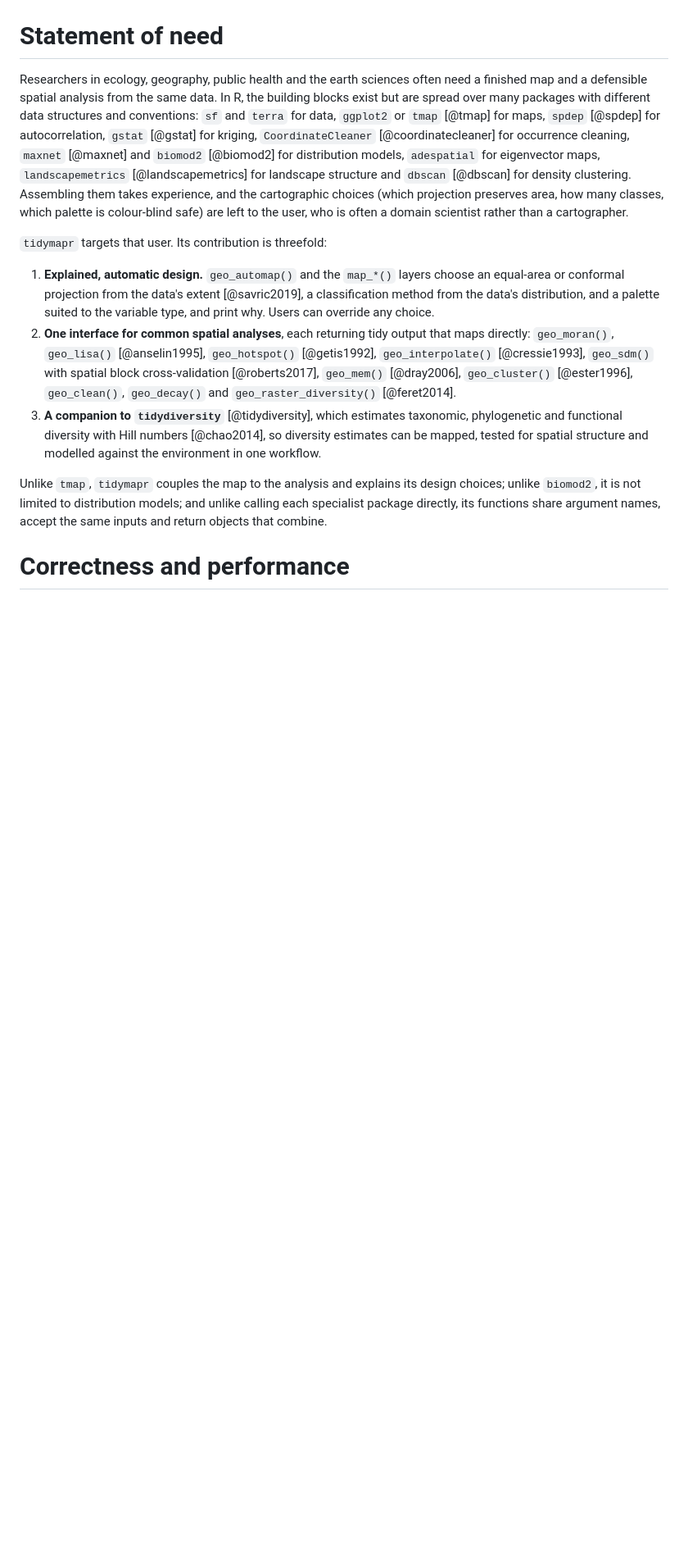
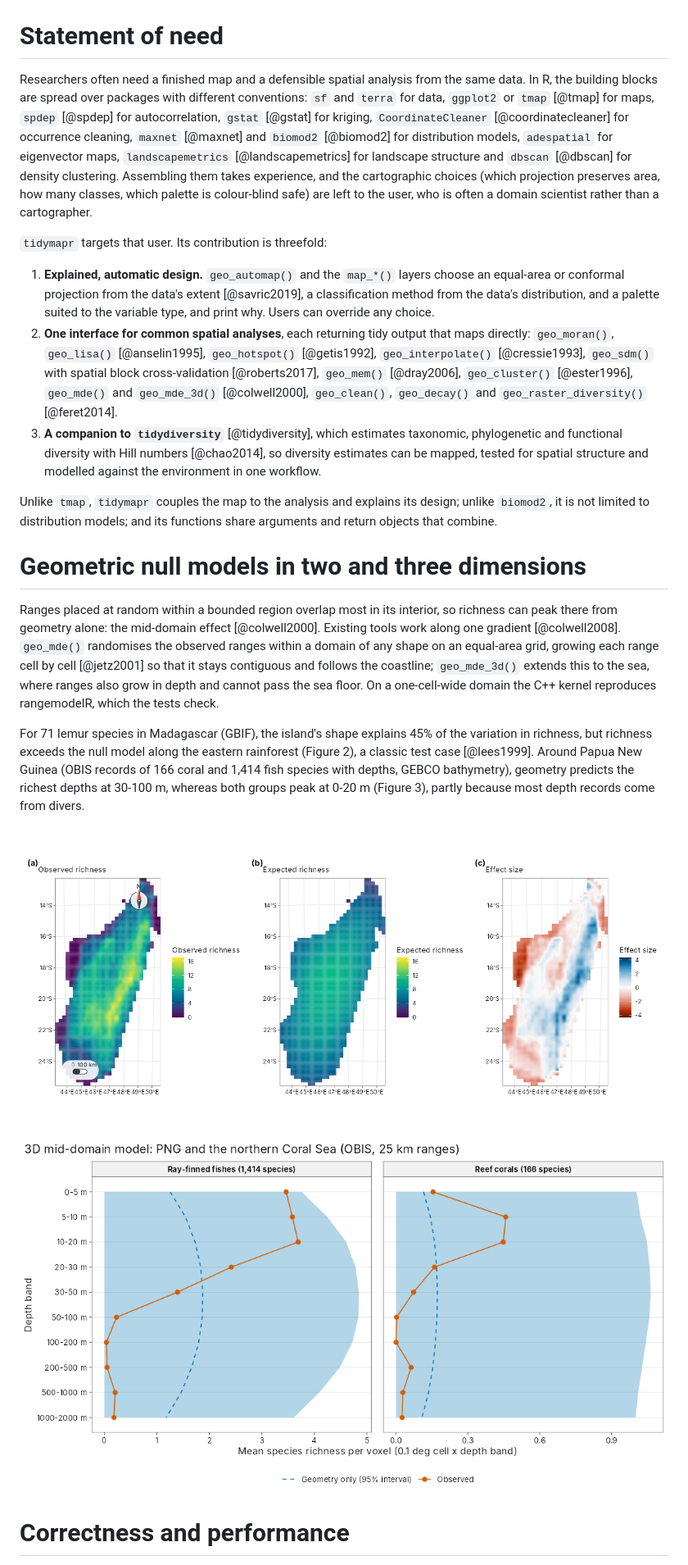
Before and after one commit to jmozez/tidymapr, a Markdown page: paper/paper.md, the part around one of its changes. Shown at 82% size. Drawn GitHub-style; pictures changed too: paper/figure-mde-2d.png (added), paper/figure-mde-3d.png (added); blank space fills up the shorter version.

Commit message:
JOSS paper: two- and three-dimensional mid-domain models, results and figures

```diff
--- a/paper/paper.md
+++ b/paper/paper.md
@@ -43,10 +43,9 @@ arrow.](figure-sdm.png)
 
 # Statement of need
 
-Researchers in ecology, geography, public health and the earth sciences
-often need a finished map and a defensible spatial analysis from the
-same data. In R, the building blocks exist but are spread over many
-packages with different data structures and conventions: `sf` and
+Researchers often need a finished map and a defensible spatial
+analysis from the same data. In R, the building blocks are spread over
+packages with different conventions: `sf` and
 `terra` for data, `ggplot2` or `tmap` [@tmap] for maps, `spdep`
 [@spdep] for autocorrelation, `gstat` [@gstat] for kriging,
 `CoordinateCleaner` [@coordinatecleaner] for occurrence cleaning,
@@ -70,6 +69,7 @@ is often a domain scientist rather than a cartographer.
    `geo_hotspot()` [@getis1992], `geo_interpolate()` [@cressie1993],
    `geo_sdm()` with spatial block cross-validation [@roberts2017],
    `geo_mem()` [@dray2006], `geo_cluster()` [@ester1996],
+   `geo_mde()` and `geo_mde_3d()` [@colwell2000],
    `geo_clean()`, `geo_decay()` and `geo_raster_diversity()`
    [@feret2014].
 3. **A companion to `tidydiversity`** [@tidydiversity], which estimates
@@ -79,10 +79,36 @@ is often a domain scientist rather than a cartographer.
    workflow.
 
 Unlike `tmap`, `tidymapr` couples the map to the analysis and explains
-its design choices; unlike `biomod2`, it is not limited to distribution
-models; and unlike calling each specialist package directly, its
-functions share argument names, accept the same inputs and return
-objects that combine.
+its design; unlike `biomod2`, it is not limited to distribution models;
+and its functions share arguments and return objects that combine.
+
+# Geometric null models in two and three dimensions
+
+Ranges placed at random within a bounded region overlap most in its
+interior, so richness can peak there from geometry alone: the
+mid-domain effect [@colwell2000]. Existing tools work along one gradient
+[@colwell2008]. `geo_mde()` randomises the observed ranges within a
+domain of any shape on an equal-area grid, growing each range cell by
+cell [@jetz2001] so that it stays contiguous and follows the coastline;
+`geo_mde_3d()` extends this to the sea, where ranges also grow in depth
+and cannot pass the sea floor. On a one-cell-wide domain the C++ kernel
+reproduces rangemodelR, which the tests check.
+
+For 71 lemur species in Madagascar (GBIF), the island's shape explains
+45% of the variation in richness, but richness exceeds the null model
+along the eastern rainforest (Figure 2), a classic test case
+[@lees1999]. Around Papua New Guinea (OBIS records of 166 coral and
+1,414 fish species with depths, GEBCO bathymetry), geometry predicts
+the richest depths at 30-100 m, whereas both groups peak at 0-20 m
+(Figure 3), partly because most depth records come from divers.
+
+![Lemurs of Madagascar on a 25 km equal-area grid: (a) observed
+richness, (b) richness expected from the island's shape alone (199
+randomisations), (c) standardised effect size.](figure-mde-2d.png)
+
+![Richness per depth band of reef corals and fishes around Papua New
+Guinea against the three-dimensional null model and its 95%
+interval.](figure-mde-3d.png)
 
 # Correctness and performance
 
```
Also changed, not shown: other parts of paper/paper.md (+1 -1 lines), 1 other file.
